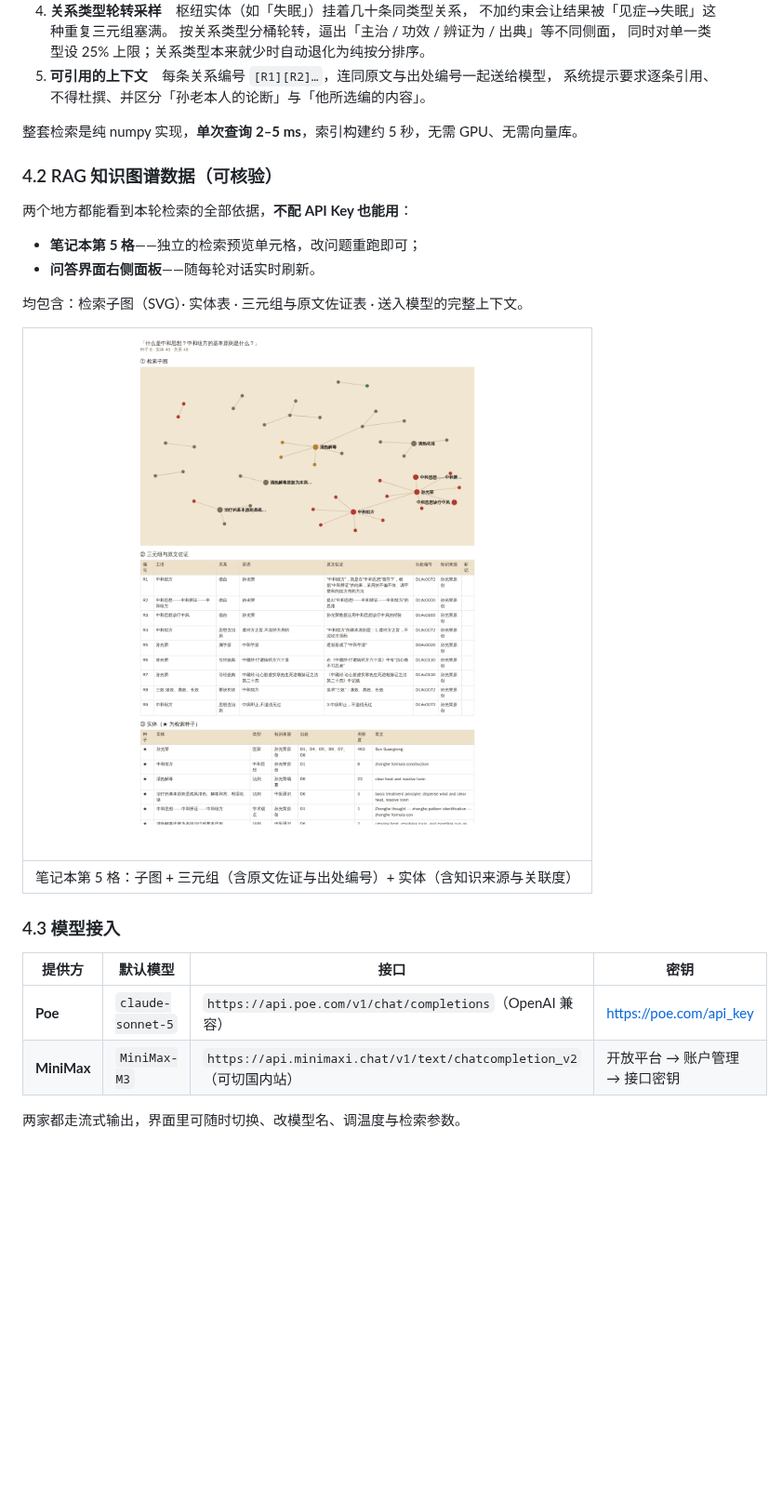
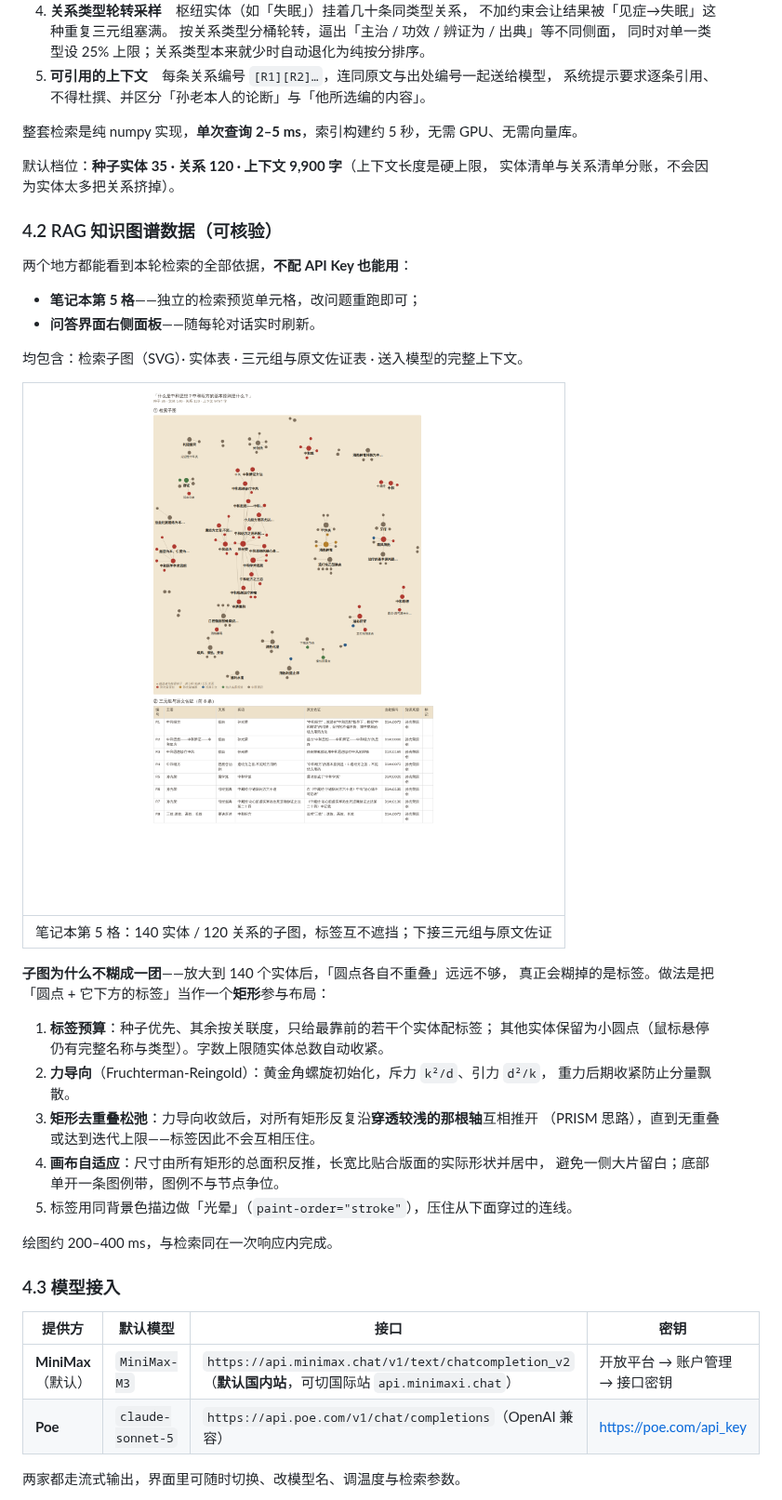
Before and after one commit to psknlr/Master-SGR, a Markdown page: README.md, the part around one of its changes. Shown at 93% size. Drawn GitHub-style; pictures changed too: docs/shots/rag-notebook-cell.png; blank space fills up the shorter version.

```diff
--- a/README.md
+++ b/README.md
@@ -145,6 +145,9 @@ android/out/SunGuangrong-TCM-KnowledgeGraph-v1.0.0.apk
 
 整套检索是纯 numpy 实现，**单次查询 2–5 ms**，索引构建约 5 秒，无需 GPU、无需向量库。
 
+默认档位：**种子实体 35 · 关系 120 · 上下文 9,900 字**（上下文长度是硬上限，
+实体清单与关系清单分账，不会因为实体太多把关系挤掉）。
+
 ### 4.2 RAG 知识图谱数据（可核验）
 
 两个地方都能看到本轮检索的全部依据，**不配 API Key 也能用**：
@@ -156,14 +159,29 @@ android/out/SunGuangrong-TCM-KnowledgeGraph-v1.0.0.apk
 
 | ![笔记本 RAG 预览](docs/shots/rag-notebook-cell.png) |
 |:--:|
-| 笔记本第 5 格：子图 + 三元组（含原文佐证与出处编号）+ 实体（含知识来源与关联度） |
+| 笔记本第 5 格：140 实体 / 120 关系的子图，标签互不遮挡；下接三元组与原文佐证 |
+
+**子图为什么不糊成一团**——放大到 140 个实体后，「圆点各自不重叠」远远不够，
+真正会糊掉的是标签。做法是把「圆点 + 它下方的标签」当作一个**矩形**参与布局：
+
+1. **标签预算**：种子优先、其余按关联度，只给最靠前的若干个实体配标签；
+   其他实体保留为小圆点（鼠标悬停仍有完整名称与类型）。字数上限随实体总数自动收紧。
+2. **力导向**（Fruchterman-Reingold）：黄金角螺旋初始化，斥力 `k²/d`、引力 `d²/k`，
+   重力后期收紧防止分量飘散。
+3. **矩形去重叠松弛**：力导向收敛后，对所有矩形反复沿**穿透较浅的那根轴**互相推开
+   （PRISM 思路），直到无重叠或达到迭代上限——标签因此不会互相压住。
+4. **画布自适应**：尺寸由所有矩形的总面积反推，长宽比贴合版面的实际形状并居中，
+   避免一侧大片留白；底部单开一条图例带，图例不与节点争位。
+5. 标签用同背景色描边做「光晕」（`paint-order="stroke"`），压住从下面穿过的连线。
+
+绘图约 200–400 ms，与检索同在一次响应内完成。
 
 ### 4.3 模型接入
 
 | 提供方 | 默认模型 | 接口 | 密钥 |
 |---|---|---|---|
+| **MiniMax**（默认） | `MiniMax-M3` | `https://api.minimax.chat/v1/text/chatcompletion_v2`（**默认国内站**，可切国际站 `api.minimaxi.chat`） | 开放平台 → 账户管理 → 接口密钥 |
 | **Poe** | `claude-sonnet-5` | `https://api.poe.com/v1/chat/completions`（OpenAI 兼容） | <https://poe.com/api_key> |
-| **MiniMax** | `MiniMax-M3` | `https://api.minimaxi.chat/v1/text/chatcompletion_v2`（可切国内站） | 开放平台 → 账户管理 → 接口密钥 |
 
 两家都走流式输出，界面里可随时切换、改模型名、调温度与检索参数。
 
```
Also changed, not shown: other parts of README.md (+28 -5 lines), docs/shots/rag-chat.png, docs/shots/rag-settings.png, docs/shots/rag-triples.png (added), 6 other files.
